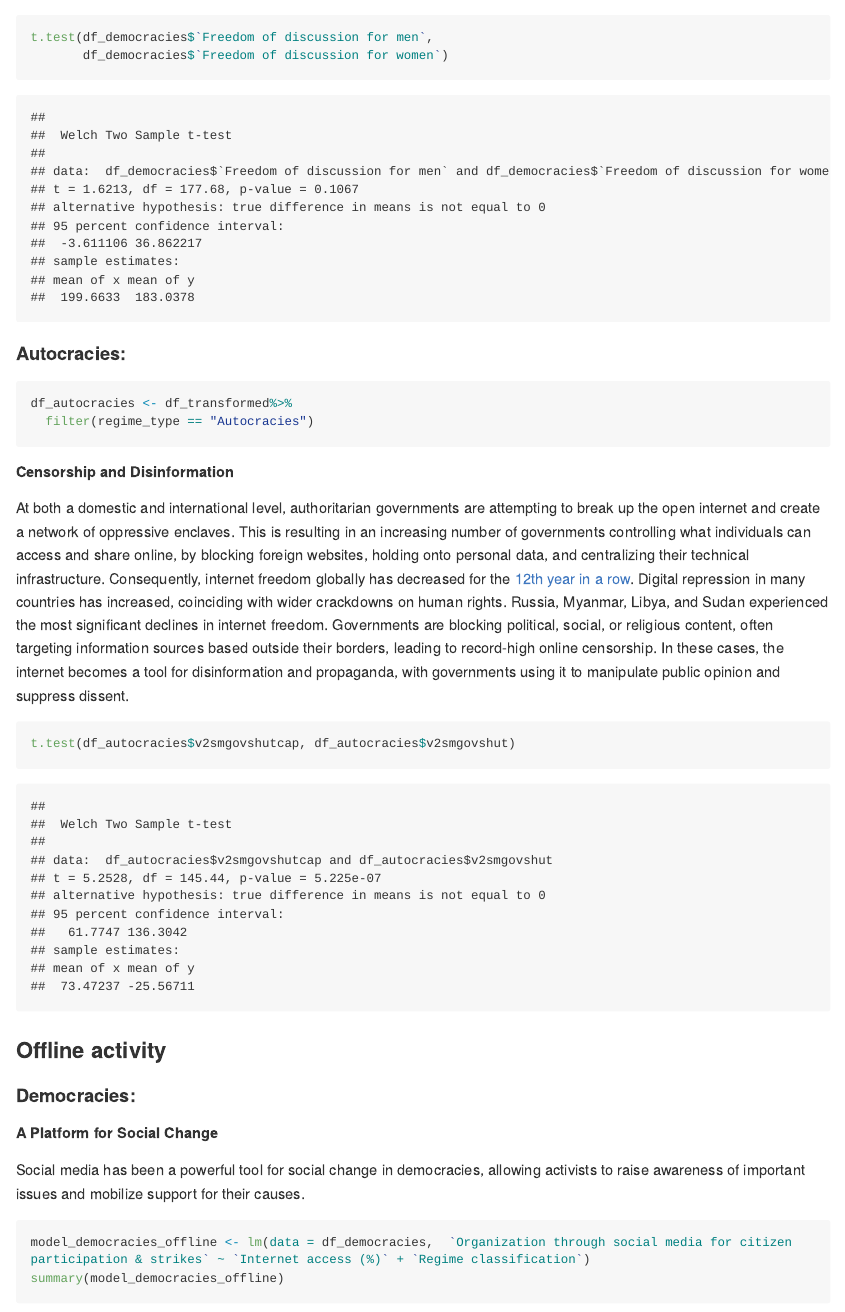
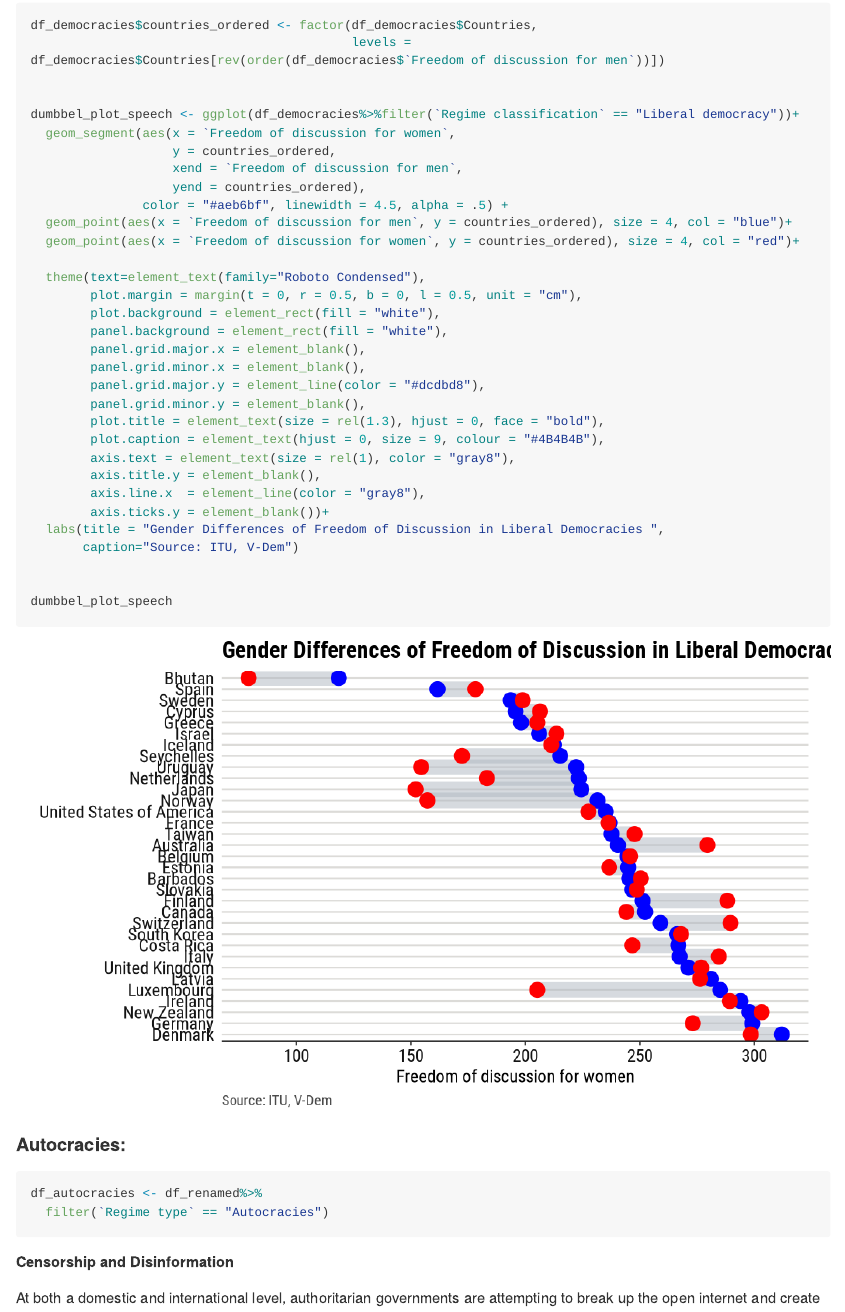
Before and after one commit to MatteoLarrode/Internet_FreedomOfSpeech, an R Markdown document (README.Rmd): the page in a window 1100 px wide, from 6080 px down before the commit and from 6200 px down after it. Rendered offline with R 4.5, knitr and Pandoc, with nearby package versions; some code elsewhere in the file could not run offline; long lines of code are wrapped.

Commit message:
started offline org. vis

````diff
--- a/README.Rmd
+++ b/README.Rmd
@@ -265,6 +265,3 @@ However, the regression analysis above also shows that, holding democracy type c
 
 Social media has also been associated with discrimination and polarization, with algorithms and echo chambers leading to the amplification of extreme viewpoints and the spread of misinformation.
 
-```{r}
-t.test(df_democracies$`Freedom of discussion for men`,
-       df_democracies$`Freedom of discussion for women`)
@@ -273,22 +284,53 @@ t.test(df_democracies$`Freedom of discussion for men`,
+```{r dumbbell plot, dpi=200, fig.width=7, fig.height=4}
+df_democracies$countries_ordered <- factor(df_democracies$Countries,
+                                           levels = df_democracies$Countries[rev(order(df_democracies$`Freedom of discussion for men`))])
+
+
+dumbbel_plot_speech <- ggplot(df_democracies%>%filter(`Regime classification` == "Liberal democracy"))+
+  geom_segment(aes(x = `Freedom of discussion for women`,
+                   y = countries_ordered,
+                   xend = `Freedom of discussion for men`,
+                   yend = countries_ordered),
+               color = "#aeb6bf", linewidth = 4.5, alpha = .5) +
+  geom_point(aes(x = `Freedom of discussion for men`, y = countries_ordered), size = 4, col = "blue")+
+  geom_point(aes(x = `Freedom of discussion for women`, y = countries_ordered), size = 4, col = "red")+
+
+  theme(text=element_text(family="Roboto Condensed"),
+        plot.margin = margin(t = 0, r = 0.5, b = 0, l = 0.5, unit = "cm"),
+        plot.background = element_rect(fill = "white"),
+        panel.background = element_rect(fill = "white"),
+        panel.grid.major.x = element_blank(),
+        panel.grid.minor.x = element_blank(),
+        panel.grid.major.y = element_line(color = "#dcdbd8"),
+        panel.grid.minor.y = element_blank(),
+        plot.title = element_text(size = rel(1.3), hjust = 0, face = "bold"),
+        plot.caption = element_text(hjust = 0, size = 9, colour = "#4B4B4B"),
+        axis.text = element_text(size = rel(1), color = "gray8"),
+        axis.title.y = element_blank(),
+        axis.line.x  = element_line(color = "gray8"),
+        axis.ticks.y = element_blank())+
+  labs(title = "Gender Differences of Freedom of Discussion in Liberal Democracies ",
+       caption="Source: ITU, V-Dem")
+
+
+dumbbel_plot_speech
+```
+
+
 
 #### Autocracies:
 
 
 ```{r}
-df_autocracies <- df_transformed%>%
-  filter(regime_type == "Autocracies")
+df_autocracies <- df_renamed%>%
+  filter(`Regime type` == "Autocracies")
 
 ```
+
 
 ##### Censorship and Disinformation
 
 At both a domestic and international level, authoritarian governments are attempting to break up the open internet and create a network of oppressive enclaves. This is resulting in an increasing number of governments controlling what individuals can access and share online, by blocking foreign websites, holding onto personal data, and centralizing their technical infrastructure. Consequently, internet freedom globally has decreased for the [12th year in a row](https://freedomhouse.org/report/freedom-net/2022/countering-authoritarian-overhaul-internet). Digital repression in many countries has increased, coinciding with wider crackdowns on human rights. Russia, Myanmar, Libya, and Sudan experienced the most significant declines in internet freedom. Governments are blocking political, social, or religious content, often targeting information sources based outside their borders, leading to record-high online censorship. In these cases, the internet becomes a tool for disinformation and propaganda, with governments using it to manipulate public opinion and suppress dissent.
-
-
-```{r}
-t.test(df_autocracies$v2smgovshutcap, df_autocracies$v2smgovshut)
-
-```
 
 
 ### Offline activity
````
Also changed, not shown: README_files/figure-gfm/Screenshot 2023-04-28 at 15.53.37.png (added), README_files/figure-gfm/Screenshot 2023-04-28 at 15.58.05.png (added), README_files/figure-gfm/table4.png (added), README.Rmd (27 more changed lines).
